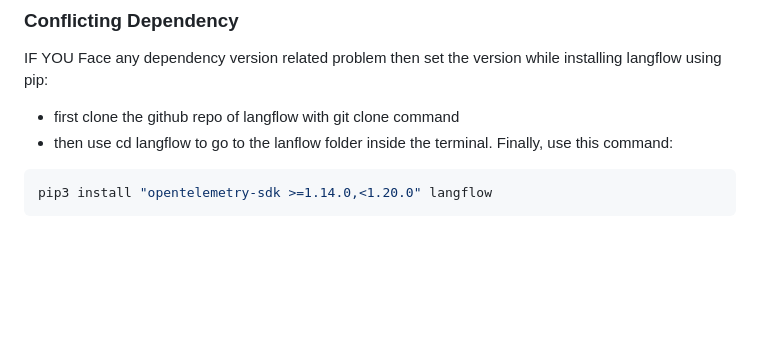
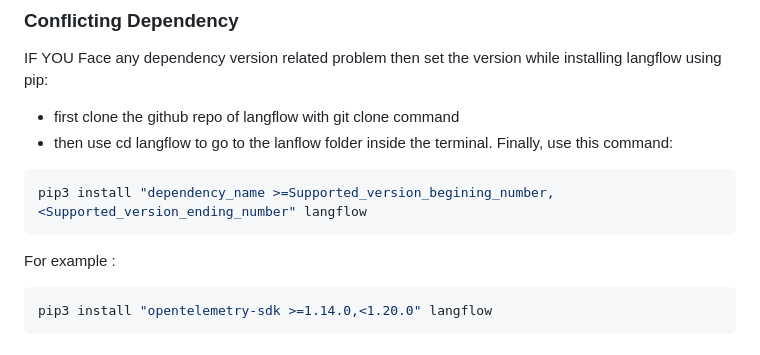
Before and after one commit to oyasizaki/langflow, a Markdown page: README.md, the part around the change. Rendered like a GitHub page; blank space fills up the shorter version.

````diff
--- a/README.md
+++ b/README.md
@@ -74,7 +74,10 @@ pip install -U sentence-transformers
 IF YOU Face any dependency version related problem then set the version while installing langflow using pip:
 * first clone the github repo of langflow with git clone command
 * then use cd langflow to go to the lanflow folder inside the terminal. Finally, use this command:
-
+```shell
+pip3 install "dependency_name >=Supported_version_begining_number,<Supported_version_ending_number" langflow
+```
+For example :
 ```shell
 pip3 install "opentelemetry-sdk >=1.14.0,<1.20.0" langflow
 ```
````
